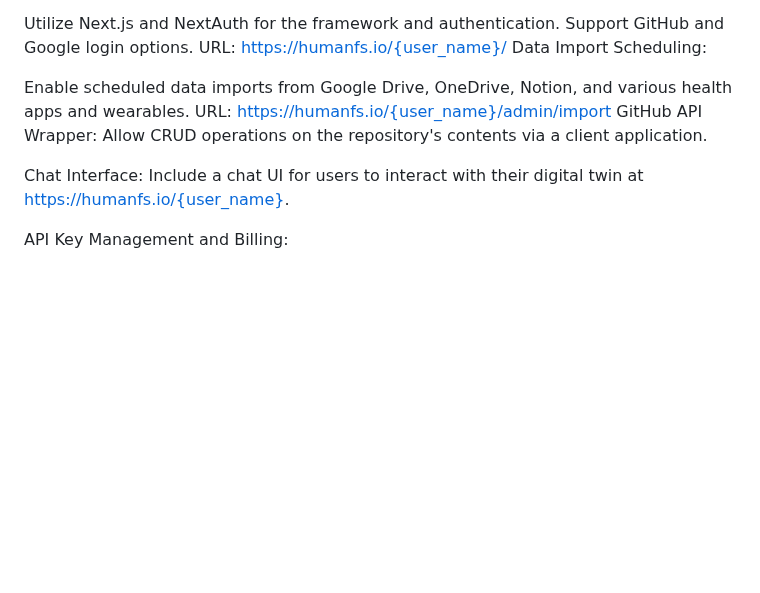
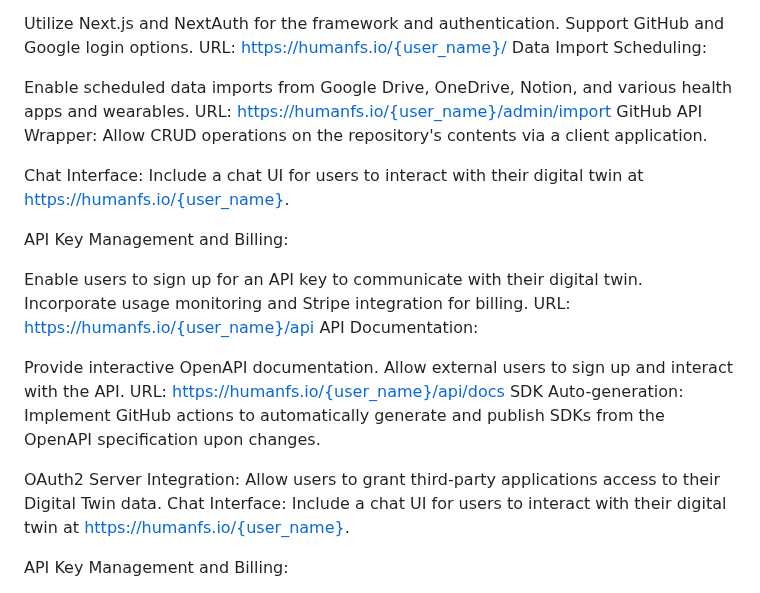
Before and after one commit to mikepsinn/positron, a Markdown page: docs/digital-twins/digital-twin-safe-project-manager-gpt.md, the part around the change. Rendered like a GitHub page; blank space fills up the shorter version.

Commit message:
feat: Updated docs/digital-twins/digital-twin-safe

```diff
--- a/docs/digital-twins/digital-twin-safe-project-manager-gpt.md
+++ b/docs/digital-twins/digital-twin-safe-project-manager-gpt.md
@@ -29,6 +29,21 @@ Enable scheduled data imports from Google Drive, OneDrive, Notion, and various h
 URL: https://humanfs.io/{user_name}/admin/import
 GitHub API Wrapper: Allow CRUD operations on the repository's contents via a client application.
 
+Chat Interface: Include a chat UI for users to interact with their digital twin at https://humanfs.io/{user_name}.
+
+API Key Management and Billing:
+
+Enable users to sign up for an API key to communicate with their digital twin.
+Incorporate usage monitoring and Stripe integration for billing.
+URL: https://humanfs.io/{user_name}/api
+API Documentation:
+
+Provide interactive OpenAPI documentation.
+Allow external users to sign up and interact with the API.
+URL: https://humanfs.io/{user_name}/api/docs
+SDK Auto-generation: Implement GitHub actions to automatically generate and publish SDKs from the OpenAPI specification upon changes.
+
+OAuth2 Server Integration: Allow users to grant third-party applications access to their Digital Twin data.
 Chat Interface: Include a chat UI for users to interact with their digital twin at https://humanfs.io/{user_name}.
 
 API Key Management and Billing:
```
